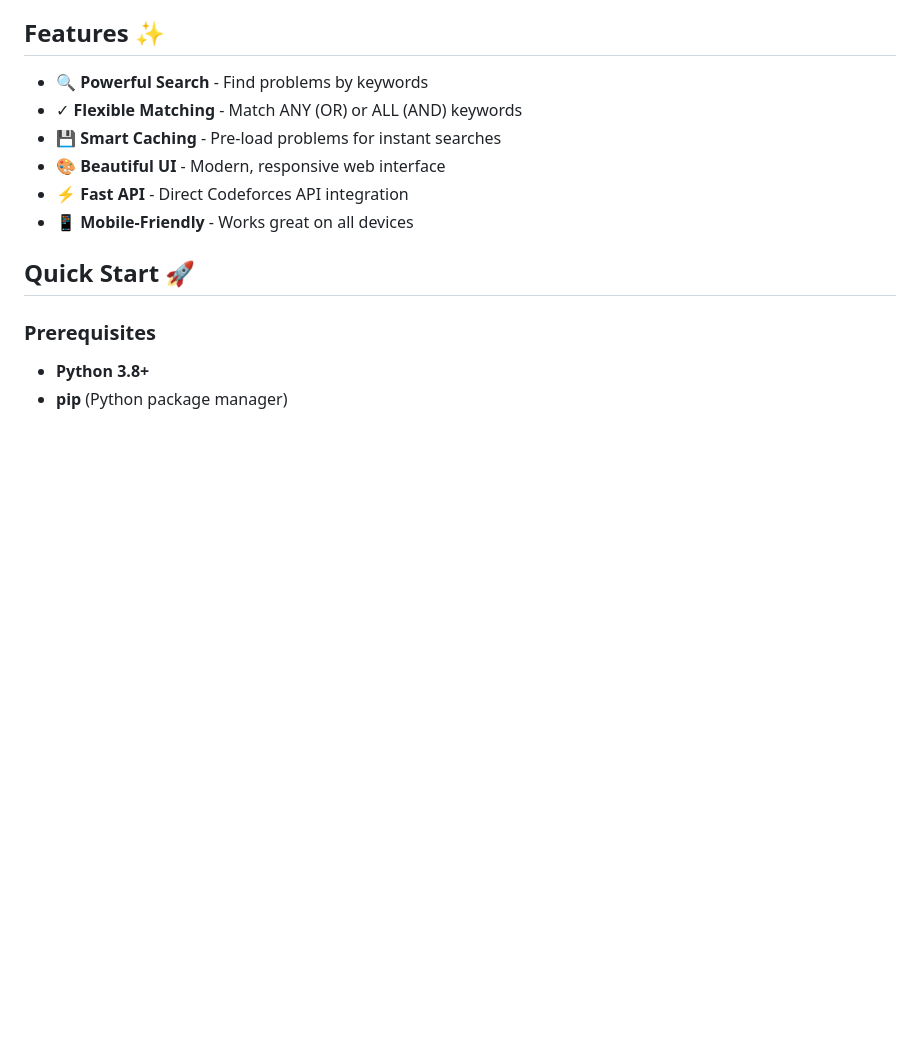
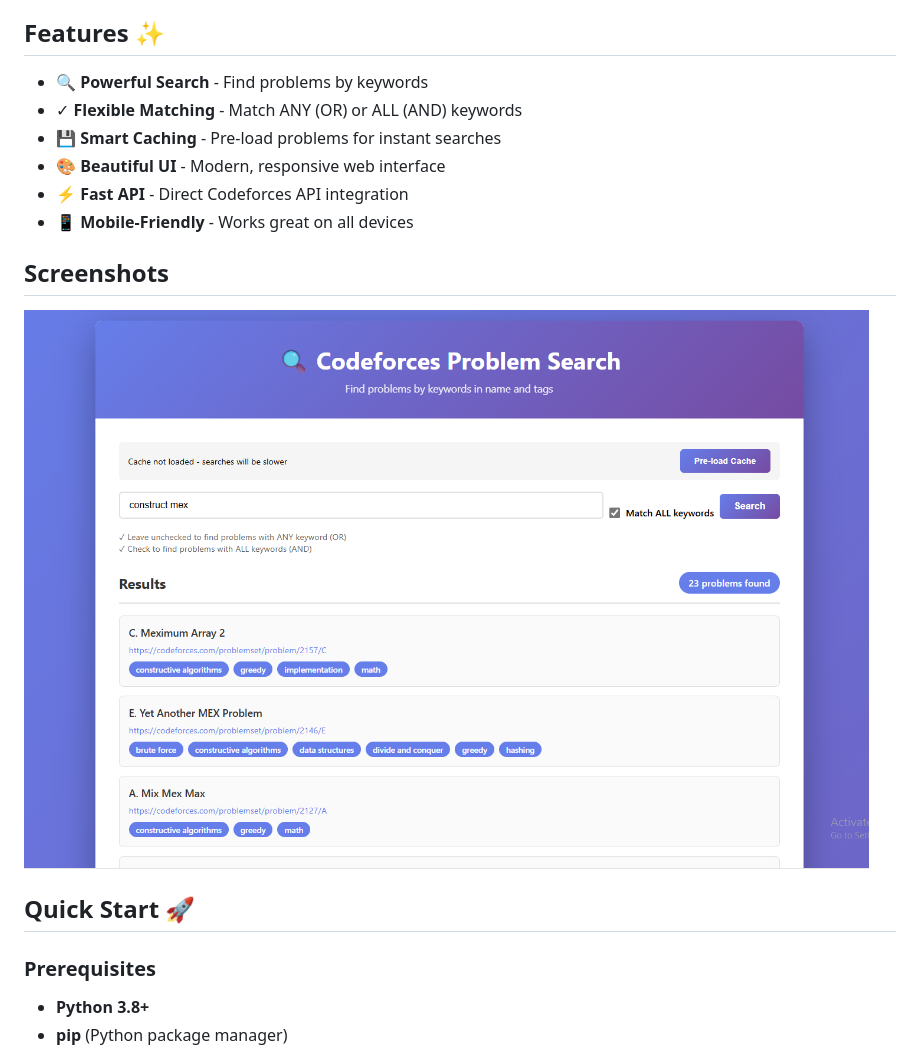
Before and after one commit to profadham/codeforces-problem-search, a Markdown page: README.md, the part around the change. Rendered like a GitHub page; blank space fills up the shorter version.

```diff
--- a/README.md
+++ b/README.md
@@ -10,6 +10,10 @@ A beautiful web application to search for **Codeforces problems** by keywords in
 - 🎨 **Beautiful UI** - Modern, responsive web interface
 - ⚡ **Fast API** - Direct Codeforces API integration
 - 📱 **Mobile-Friendly** - Works great on all devices
+
+## Screenshots
+
+![the screen](screen.png)
 
 ## Quick Start 🚀
 
```
